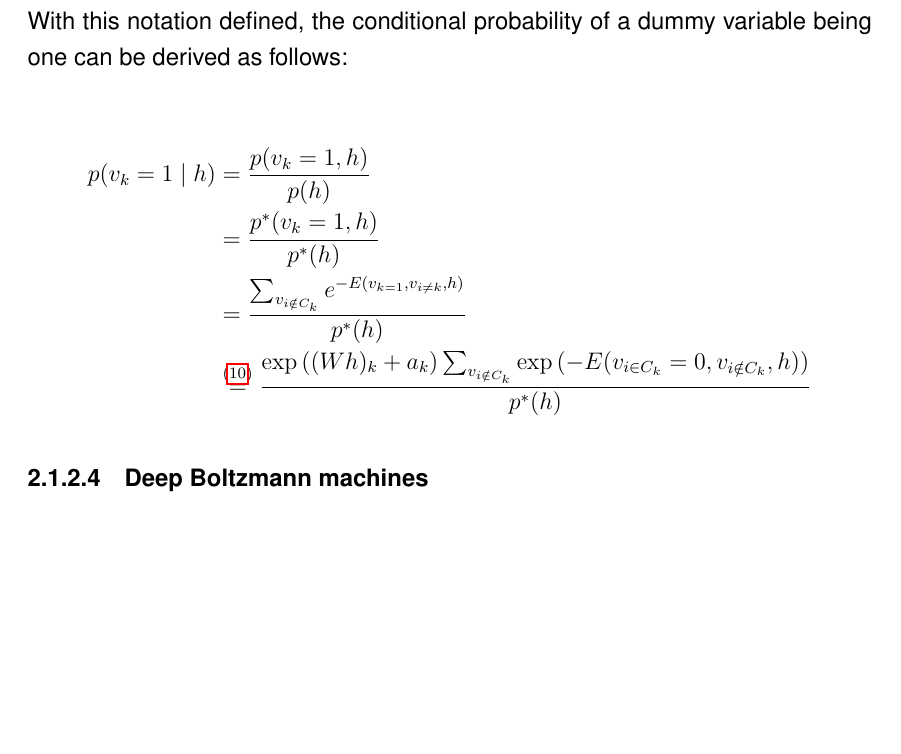
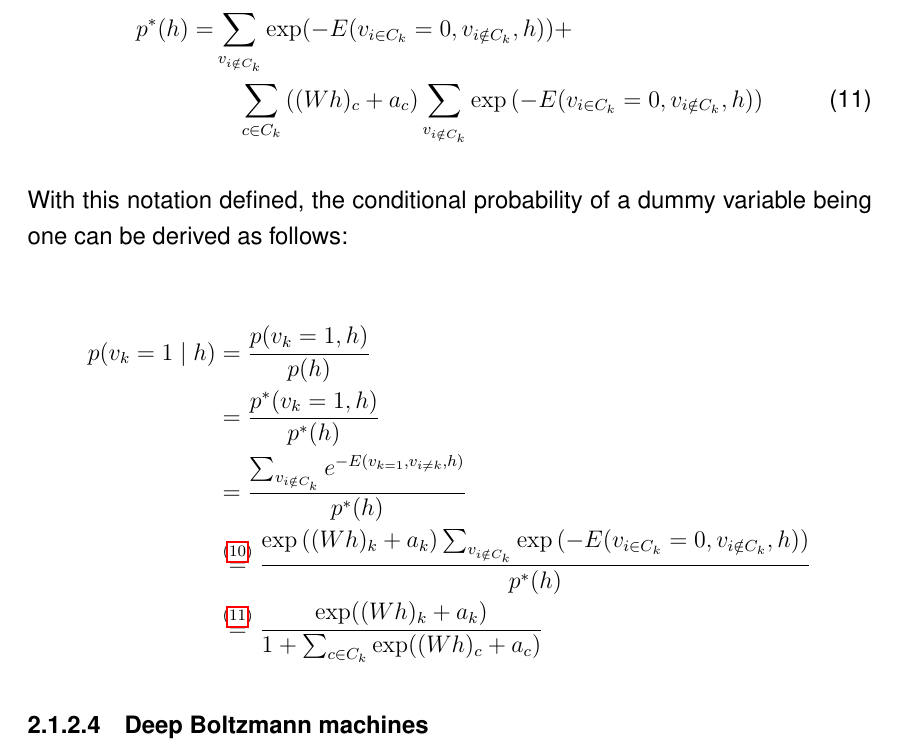
Before and after one commit to stefan-m-lenz/ThesisScHum, a LaTeX paper (main.tex): part of page 9 of 90 before the commit and part of page 9 of 91 after it, cut at the place of the change, the shorter picture padded with empty space. Compiled offline with pdfLaTeX.

Commit message:
softmax0 conditional steht

```diff
--- a/main.tex
+++ b/main.tex
@@ -248,3 +246,7 @@ p^*(h) =
+p^*(h) =& \sum_{v_{i \notin C_k}} \exp (-E(v_{i \in C_k} = 0, v_{i \notin C_k}, h)) + \nonumber \\
+&\quad  \sum_{c \in C_k} \left( (Wh)_c + a_c \right) \sum_{v_{i \notin C_k}} \exp \left(-E(v_{i \in C_k} = 0, v_{i \notin C_k}, h) \right)
+\label{eqn:unnormalizedhiddensplit}
+\end{align}
 
 With this notation defined, the conditional probability of a dummy variable being one can be derived as follows:
 
@@ -252,8 +254,9 @@ With this notation defined, the conditional probability of a dummy variable bein
 p(v_k = 1 \mid h) &= \frac{p(v_k = 1, h)}{p(h)} \\
   &= \frac{p^*(v_k = 1, h)}{p^*(h)}\\
   &= \frac{\sum_{v_{i \notin C_k}} e^{-E(v_{k=1}, v_{i \neq k}, h)}}{p^*(h)} \\
-%   \frac{\sum_{v_{i \notin C_k}} \exp \left( \sum_{i \notin C_k} v_i h_j w_{ij} + \sum_{i \notin C_k} a_i v_i + a_k  + \sum h_j w_{kj} +\sum_j h_j b_j \right)}{p^*(h)} \\
- &\stackrel{(\ref{eqn:sumvksoftmax})}{=} \frac{\exp \left( (Wh)_k + a_k \right) \sum_{v_{i \notin C_k}} \exp \left(-E(v_{i \in C_k} = 0, v_{i \notin C_k}, h) \right)}{p^*(h)}
+ %&=  \frac{\sum_{v_{i \notin C_k}} \exp \left( \sum_{i \notin C_k} v_i h_j w_{ij} + \sum_{i \notin C_k} a_i v_i + a_k  + \sum h_j w_{kj} +\sum_j h_j b_j \right)}{p^*(h)} \\
+ &\stackrel{(\ref{eqn:sumvksoftmax})}{=} \frac{\exp \left( (Wh)_k + a_k \right) \sum_{v_{i \notin C_k}} \exp \left(-E(v_{i \in C_k} = 0, v_{i \notin C_k}, h) \right)}{p^*(h)}\\
+&\stackrel{(\ref{eqn:unnormalizedhiddensplit})}{=} \frac{\exp((Wh)_k + a_k)}{1 + \sum_{c \in C_k} \exp ((Wh)_c + a_c)}
   %&= \frac{\exp \left( (Wh)_k + a_k \right) \sum_{v_{i \notin C_k}} \exp \left(-E(v_{i \in C_k} = 0, v_{i \notin C_k}, h) \right)}{\sum_{u_{i\notin C_k)}
 \end{align*}
 
```
Also changed, not shown: main.tex (4 more changed lines).
